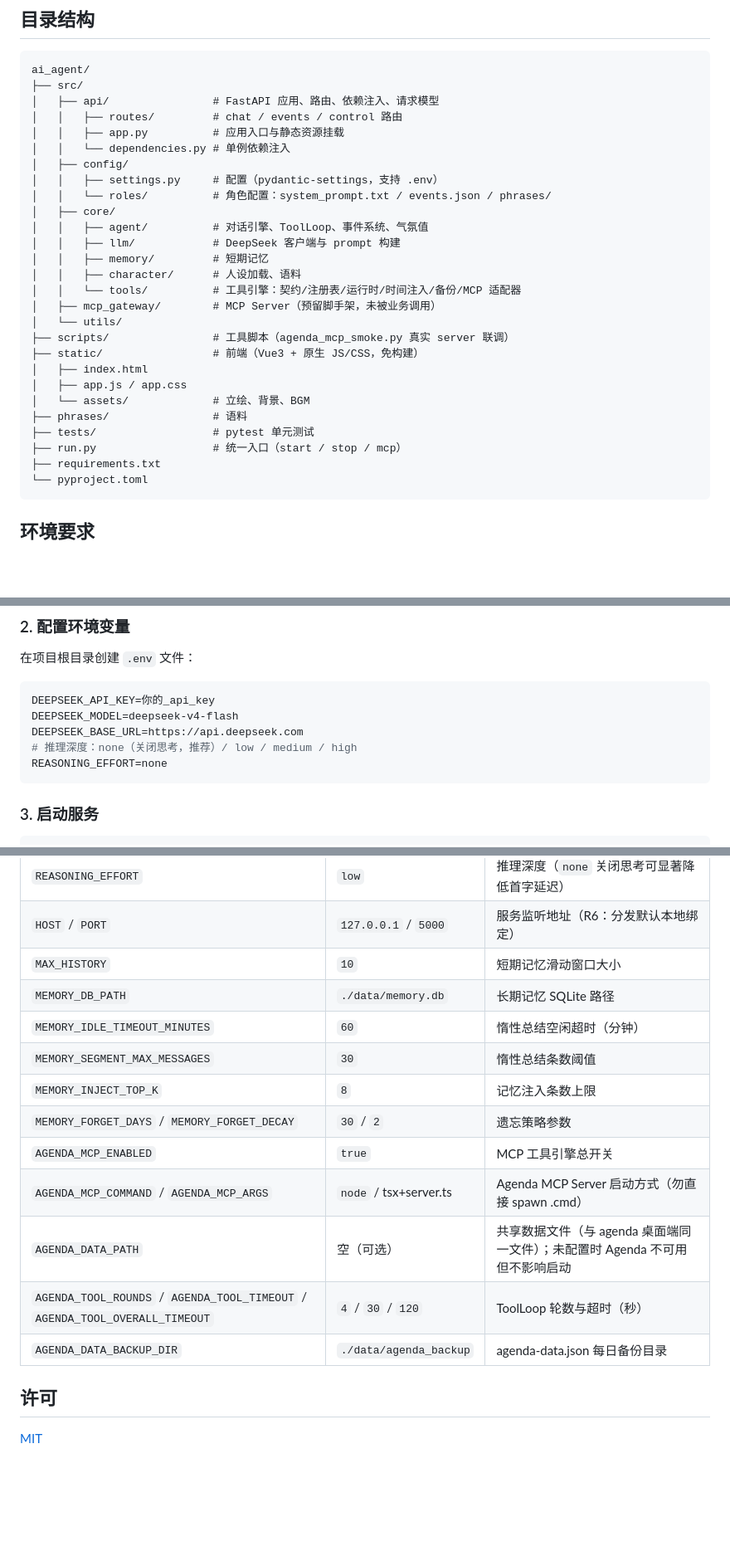
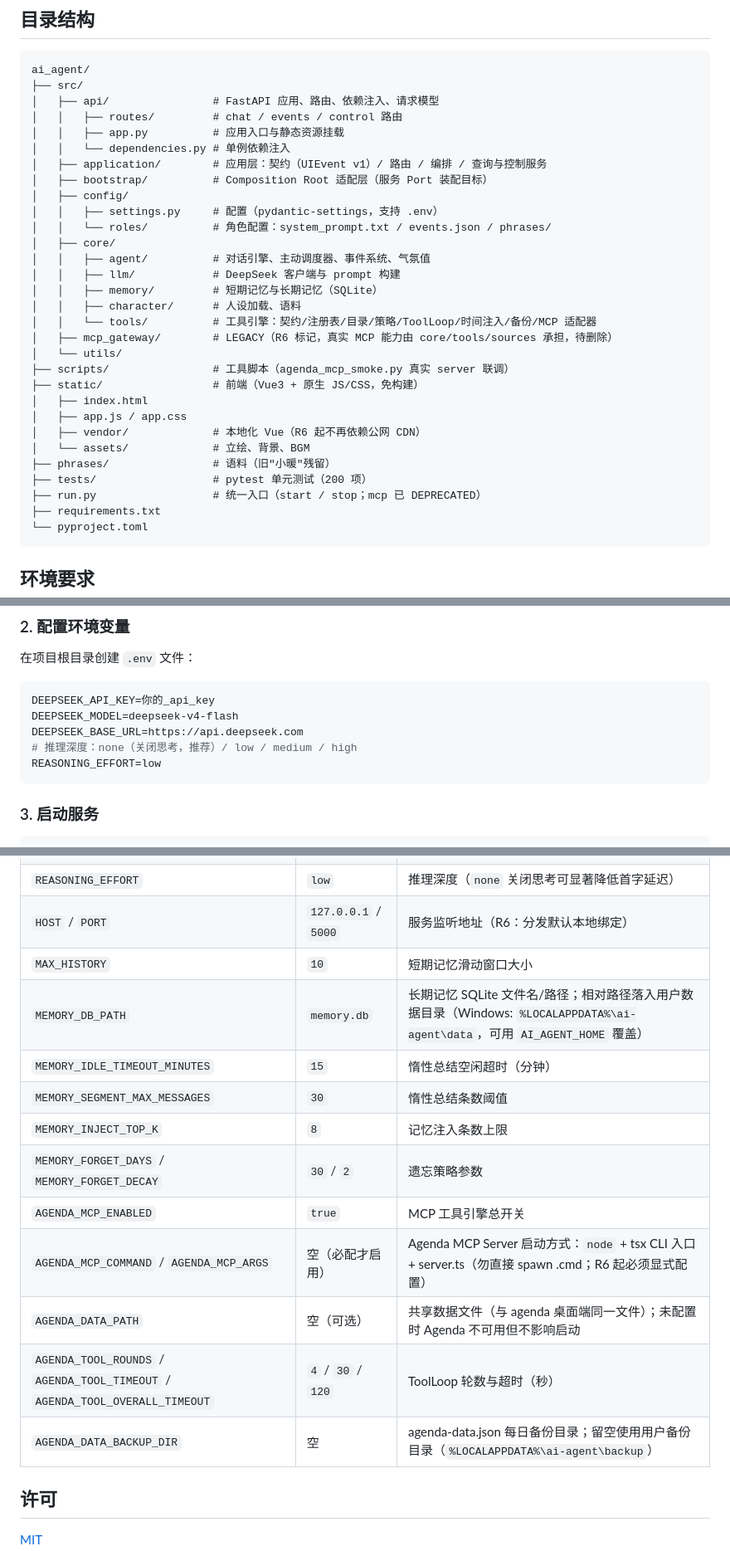
Before and after one commit to alphyforest/accompAgent-web, a Markdown page: README.md, 3 parts joined by grey strips. Shown at 83% size. Rendered like a GitHub page; blank space fills up the shorter version.

Commit message:
docs: README 对齐 R6（目录结构/配置表/工具启用说明/接口描述）

````diff
--- a/README.md
+++ b/README.md
@@ -26,25 +26,28 @@ ai_agent/
 │   │   ├── routes/         # chat / events / control 路由
 │   │   ├── app.py          # 应用入口与静态资源挂载
 │   │   └── dependencies.py # 单例依赖注入
+│   ├── application/        # 应用层：契约（UIEvent v1）/ 路由 / 编排 / 查询与控制服务
+│   ├── bootstrap/          # Composition Root 适配层（服务 Port 装配目标）
 │   ├── config/
 │   │   ├── settings.py     # 配置（pydantic-settings，支持 .env）
 │   │   └── roles/          # 角色配置：system_prompt.txt / events.json / phrases/
 │   ├── core/
-│   │   ├── agent/          # 对话引擎、ToolLoop、事件系统、气氛值
+│   │   ├── agent/          # 对话引擎、主动调度器、事件系统、气氛值
 │   │   ├── llm/            # DeepSeek 客户端与 prompt 构建
-│   │   ├── memory/         # 短期记忆
+│   │   ├── memory/         # 短期记忆与长期记忆（SQLite）
 │   │   ├── character/      # 人设加载、语料
-│   │   └── tools/          # 工具引擎：契约/注册表/运行时/时间注入/备份/MCP 适配器
-│   ├── mcp_gateway/        # MCP Server（预留脚手架，未被业务调用）
+│   │   └── tools/          # 工具引擎：契约/注册表/目录/策略/ToolLoop/时间注入/备份/MCP 适配器
+│   ├── mcp_gateway/        # LEGACY（R6 标记，真实 MCP 能力由 core/tools/sources 承担，待删除）
 │   └── utils/
 ├── scripts/                # 工具脚本（agenda_mcp_smoke.py 真实 server 联调）
 ├── static/                 # 前端（Vue3 + 原生 JS/CSS，免构建）
 │   ├── index.html
 │   ├── app.js / app.css
+│   ├── vendor/             # 本地化 Vue（R6 起不再依赖公网 CDN）
 │   └── assets/             # 立绘、背景、BGM
-├── phrases/                # 语料
-├── tests/                  # pytest 单元测试
-├── run.py                  # 统一入口（start / stop / mcp）
+├── phrases/                # 语料（旧"小暖"残留）
+├── tests/                  # pytest 单元测试（200 项）
+├── run.py                  # 统一入口（start / stop；mcp 已 DEPRECATED）
 ├── requirements.txt
 └── pyproject.toml
 ```
@@ -71,7 +74,7 @@ DEEPSEEK_API_KEY=你的_api_key
 DEEPSEEK_MODEL=deepseek-v4-flash
 DEEPSEEK_BASE_URL=https://api.deepseek.com
 # 推理深度：none（关闭思考，推荐）/ low / medium / high
-REASONING_EFFORT=none
+REASONING_EFFORT=low
 ```
 
 ### 3. 启动服务
@@ -161,16 +166,16 @@ pytest
 | `REASONING_EFFORT` | `low` | 推理深度（`none` 关闭思考可显著降低首字延迟） |
 | `HOST` / `PORT` | `127.0.0.1` / `5000` | 服务监听地址（R6：分发默认本地绑定） |
 | `MAX_HISTORY` | `10` | 短期记忆滑动窗口大小 |
-| `MEMORY_DB_PATH` | `./data/memory.db` | 长期记忆 SQLite 路径 |
-| `MEMORY_IDLE_TIMEOUT_MINUTES` | `60` | 惰性总结空闲超时（分钟） |
+| `MEMORY_DB_PATH` | `memory.db` | 长期记忆 SQLite 文件名/路径；相对路径落入用户数据目录（Windows: `%LOCALAPPDATA%\ai-agent\data`，可用 `AI_AGENT_HOME` 覆盖） |
+| `MEMORY_IDLE_TIMEOUT_MINUTES` | `15` | 惰性总结空闲超时（分钟） |
 | `MEMORY_SEGMENT_MAX_MESSAGES` | `30` | 惰性总结条数阈值 |
 | `MEMORY_INJECT_TOP_K` | `8` | 记忆注入条数上限 |
 | `MEMORY_FORGET_DAYS` / `MEMORY_FORGET_DECAY` | `30` / `2` | 遗忘策略参数 |
 | `AGENDA_MCP_ENABLED` | `true` | MCP 工具引擎总开关 |
-| `AGENDA_MCP_COMMAND` / `AGENDA_MCP_ARGS` | `node` / tsx+server.ts | Agenda MCP Server 启动方式（勿直接 spawn .cmd） |
+| `AGENDA_MCP_COMMAND` / `AGENDA_MCP_ARGS` | 空（必配才启用） | Agenda MCP Server 启动方式：`node` + tsx CLI 入口 + server.ts（勿直接 spawn .cmd；R6 起必须显式配置） |
 | `AGENDA_DATA_PATH` | 空（可选） | 共享数据文件（与 agenda 桌面端同一文件）；未配置时 Agenda 不可用但不影响启动 |
 | `AGENDA_TOOL_ROUNDS` / `AGENDA_TOOL_TIMEOUT` / `AGENDA_TOOL_OVERALL_TIMEOUT` | `4` / `30` / `120` | ToolLoop 轮数与超时（秒） |
-| `AGENDA_DATA_BACKUP_DIR` | `./data/agenda_backup` | agenda-data.json 每日备份目录 |
+| `AGENDA_DATA_BACKUP_DIR` | 空 | agenda-data.json 每日备份目录；留空使用用户备份目录（`%LOCALAPPDATA%\ai-agent\backup`） |
 
 ## 许可
 
````
Also changed, not shown: other parts of README.md (+4 -2 lines).
